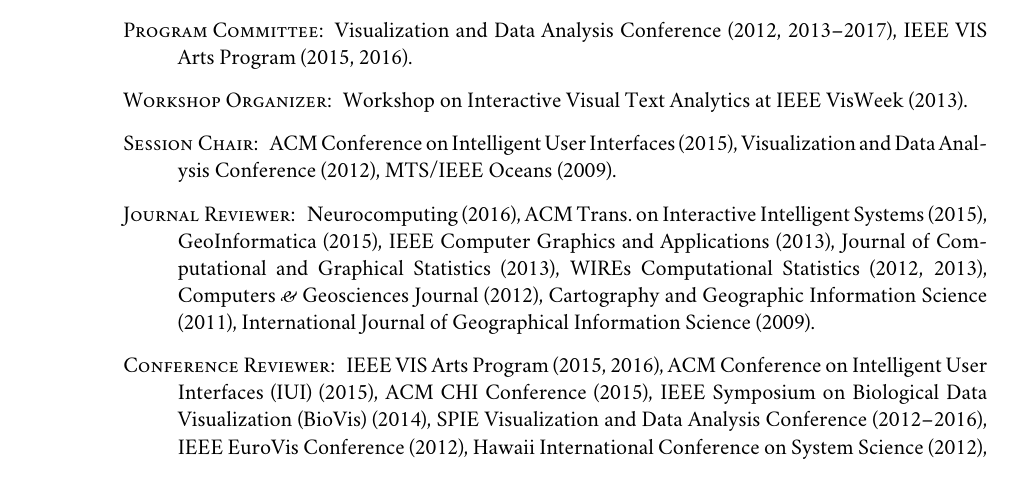
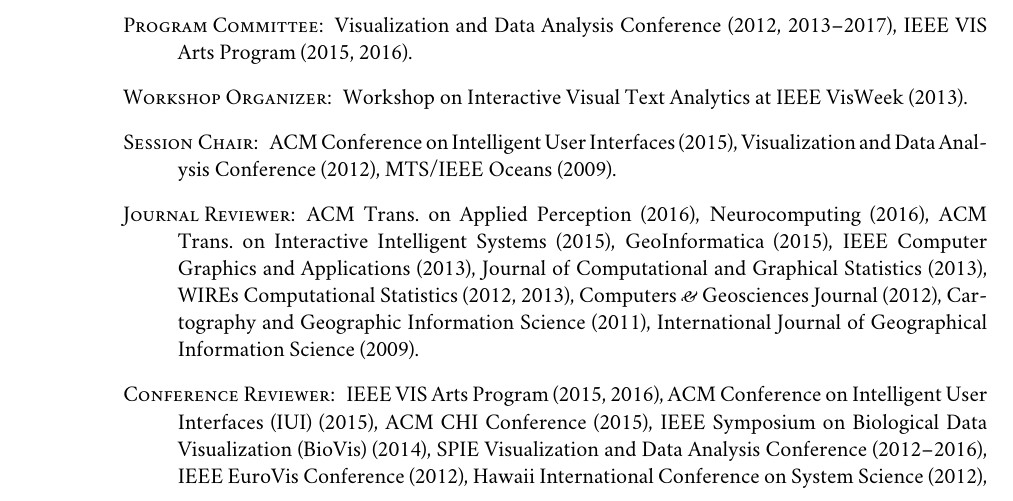
Before and after one commit to csteed/vitae, a LaTeX CV (chadsteed_cv.tex): part of page 16 of 17, cut so that both start at the same text. Compiled offline with XeLaTeX; a missing font is replaced by an installed copy or a similar font.

Commit message:
Added ACM TAP Reviewer

```diff
--- a/chadsteed_cv.tex
+++ b/chadsteed_cv.tex
@@ -1233,7 +1233,7 @@
   \item[Workshop Organizer:]Workshop on Interactive Visual Text Analytics at IEEE VisWeek (2013).
   \item[Session Chair:]ACM Conference on Intelligent User Interfaces (2015), Visualization and
   Data Analysis Conference (2012), MTS/IEEE Oceans (2009).
-  \item[Journal Reviewer:] Neurocomputing (2016), ACM Trans.\ on Interactive Intelligent Systems (2015), GeoInformatica (2015), IEEE Computer Graphics and Applications (2013),
+  \item[Journal Reviewer:] ACM Trans.\ on Applied Perception (2016), Neurocomputing (2016), ACM Trans.\ on Interactive Intelligent Systems (2015), GeoInformatica (2015), IEEE Computer Graphics and Applications (2013),
   Journal of Computational and Graphical Statistics (2013),
   WIREs Computational Statistics (2012, 2013),
   Computers \amper{} Geosciences Journal (2012),
```
Also changed, not shown: chadsteed_cv.pdf.
